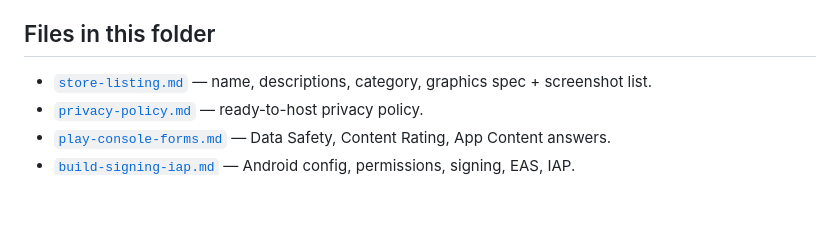
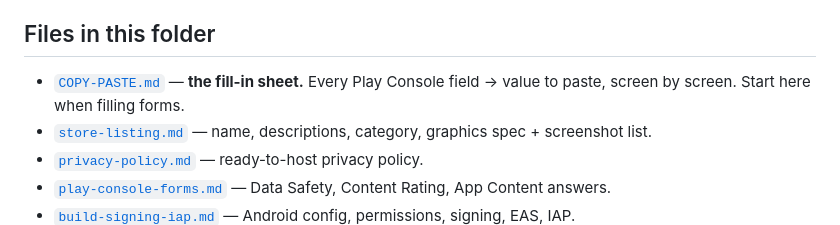
Before and after one commit to WildanGhaly/pawductivity, a Markdown page: deployment/README.md, the part around the change. Rendered like a GitHub page; blank space fills up the shorter version.

```diff
--- a/deployment/README.md
+++ b/deployment/README.md
@@ -115,6 +115,7 @@ Consequences to plan around:
 
 ## Files in this folder
 
+- [`COPY-PASTE.md`](COPY-PASTE.md) — **the fill-in sheet.** Every Play Console field → value to paste, screen by screen. Start here when filling forms.
 - [`store-listing.md`](store-listing.md) — name, descriptions, category, graphics spec + screenshot list.
 - [`privacy-policy.md`](privacy-policy.md) — ready-to-host privacy policy.
 - [`play-console-forms.md`](play-console-forms.md) — Data Safety, Content Rating, App Content answers.
```
Also changed, not shown: deployment/COPY-PASTE.md (added, +151 -0 lines).
